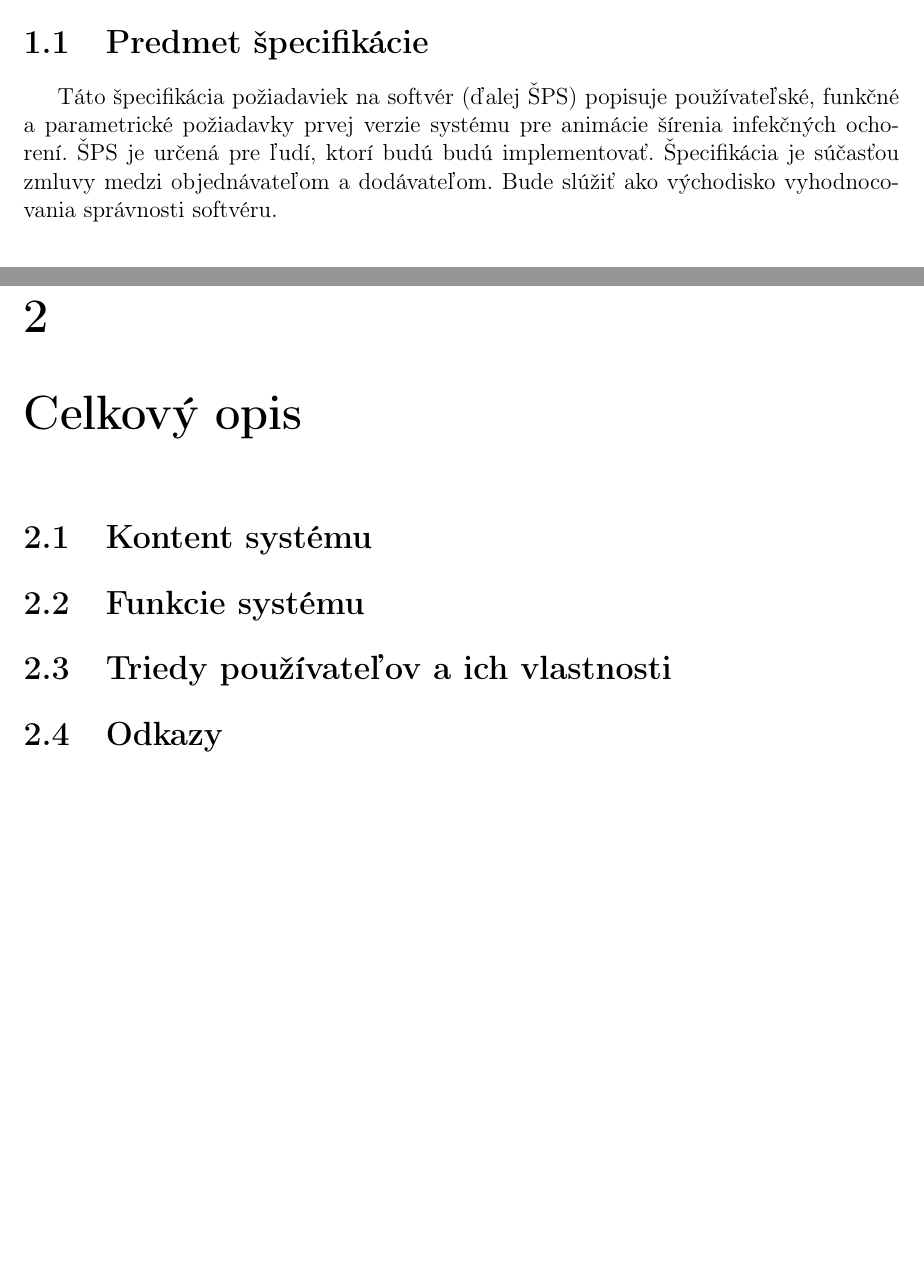
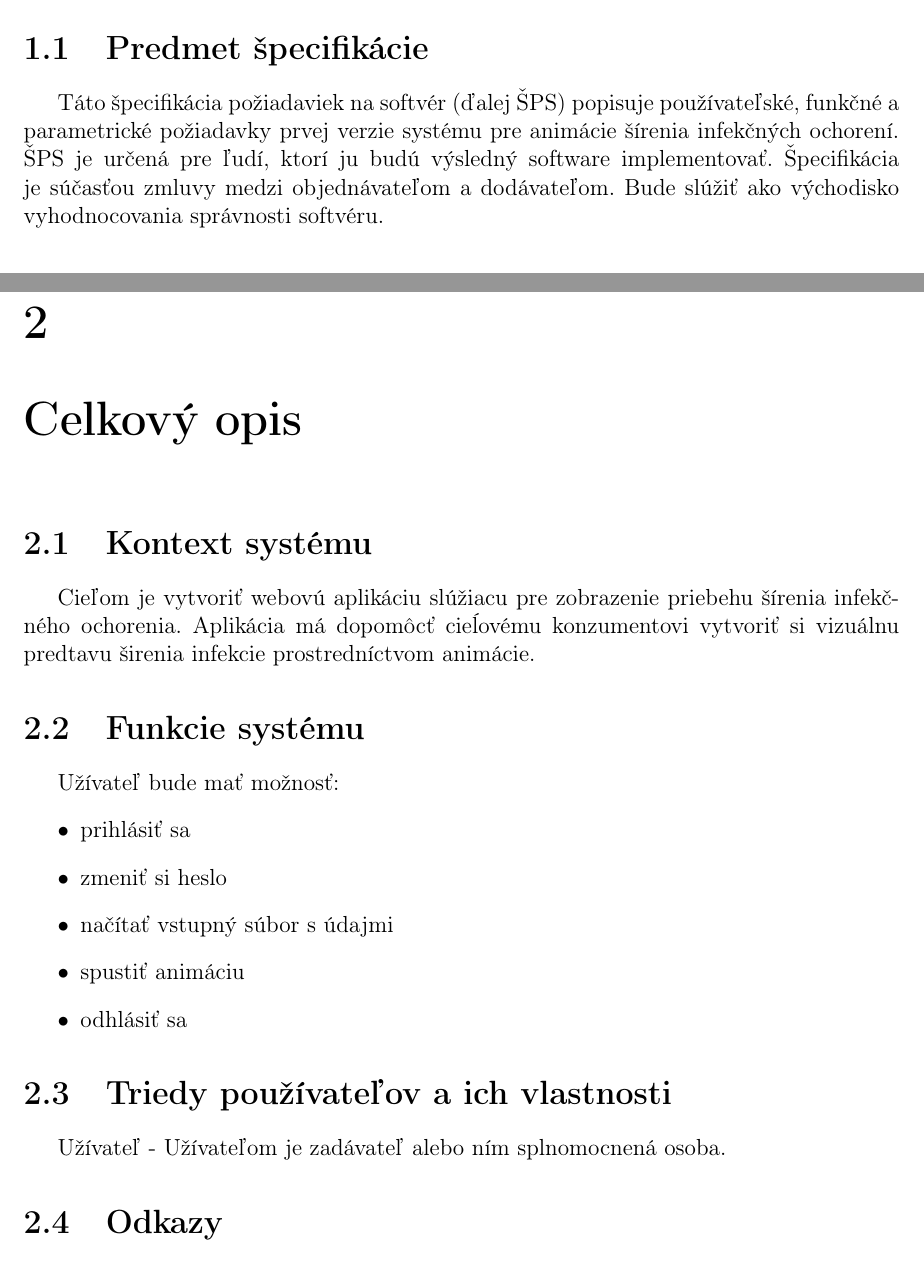
Before and after one commit to Matusko-and-Co/PSIO, a LaTeX document (Katalog poziadaviek/Template/document.tex): two parts of pages 3 and 4 of 6, joined at a grey line, cut so that both start at the same text, the shorter picture padded with empty space. Compiled offline with pdfLaTeX.

Commit message:
template update

```diff
--- a/Katalog poziadaviek/Template/document.tex
+++ b/Katalog poziadaviek/Template/document.tex
@@ -33,7 +34,7 @@
 
 \section[Predmet špecifikácie]{\rmfamily\bfseries
 	Predmet špecifikácie}
-Táto špecifikácia požiadaviek na softvér (ďalej ŠPS) popisuje používateľské, funkčné a parametrické požiadavky prvej verzie systému pre animácie šírenia infekčných ochorení. ŠPS je určená pre ľudí, ktorí budú budú implementovať. Špecifikácia je súčasťou zmluvy medzi objednávateľom a dodávateľom. Bude slúžiť ako východisko vyhodnocovania správnosti softvéru.
+Táto špecifikácia požiadaviek na softvér (ďalej ŠPS) popisuje používateľské, funkčné a parametrické požiadavky prvej verzie systému pre animácie šírenia infekčných ochorení. ŠPS je určená pre ľudí, ktorí ju budú výsledný software implementovať. Špecifikácia je súčasťou zmluvy medzi objednávateľom a dodávateľom. Bude slúžiť ako východisko vyhodnocovania správnosti softvéru.
 
 \section[Rozsah projetku a funkcie systému]{\rmfamily\bfseries
 Rozsah projetku a funkcie systému}
@@ -62,14 +63,24 @@ Tento projekt bude obsahovať animáciu šírenia infekcie v čase ako mapu Slov
 \chapter[Celkový opis]{\rmfamily\bfseries
 	Celkový opis}
 
-\section[Kontent systému]{\rmfamily\bfseries
-	Kontent systému}
+\section[Kontext systému]{\rmfamily\bfseries
+	Kontext systému}
+	Cieľom je vytvoriť webovú aplikáciu slúžiacu pre zobrazenie priebehu šírenia infekčného ochorenia. Aplikácia má dopomôcť cieĺovému konzumentovi vytvoriť si vizuálnu predtavu širenia infekcie prostredníctvom animácie.
 
 \section[Funkcie systému]{\rmfamily\bfseries
 	Funkcie systému}
+Užívateľ bude mať možnosť:
+\begin{itemize}
+	\item prihlásiť sa
+	\item zmeniť si heslo
+	\item načítať vstupný súbor s údajmi
+	\item spustiť animáciu
+	\item odhlásiť sa
+\end{itemize}
 
 \section[Triedy používateľov a ich vlastnosti]{\rmfamily\bfseries
 	Triedy používateľov a ich vlastnosti}
+Užívateľ - Užívateľom je zadávateľ alebo ním splnomocnená osoba.
 
 \section[Odkazy]{\rmfamily\bfseries
 	Odkazy}
```
Also changed, not shown: Katalog poziadaviek/Template/document.tex (1 more changed lines).
